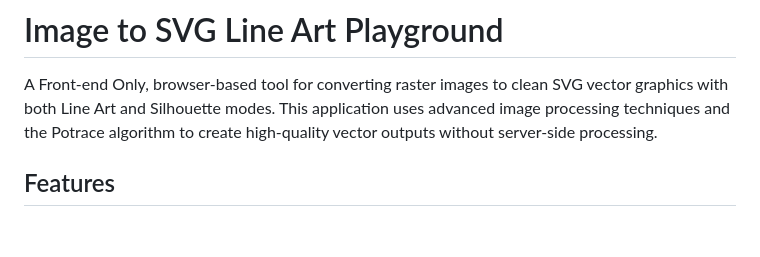
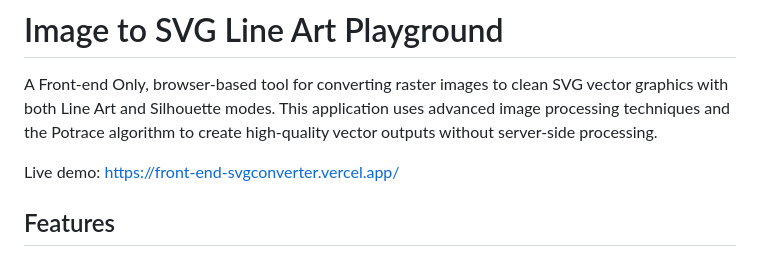
Before and after one commit to 99buntai/Front-End-SVGConverter, a Markdown page: README.md, the part around the change. GitHub-like rendering; blank space fills up the shorter version.

Commit message:
v0.1-update

```diff
--- a/README.md
+++ b/README.md
@@ -2,7 +2,7 @@
 
 A Front-end Only, browser-based tool for converting raster images to clean SVG vector graphics with both Line Art and Silhouette modes. This application uses advanced image processing techniques and the Potrace algorithm to create high-quality vector outputs without server-side processing.
 
-
+Live demo: https://front-end-svgconverter.vercel.app/
 
 ## Features
 
```
